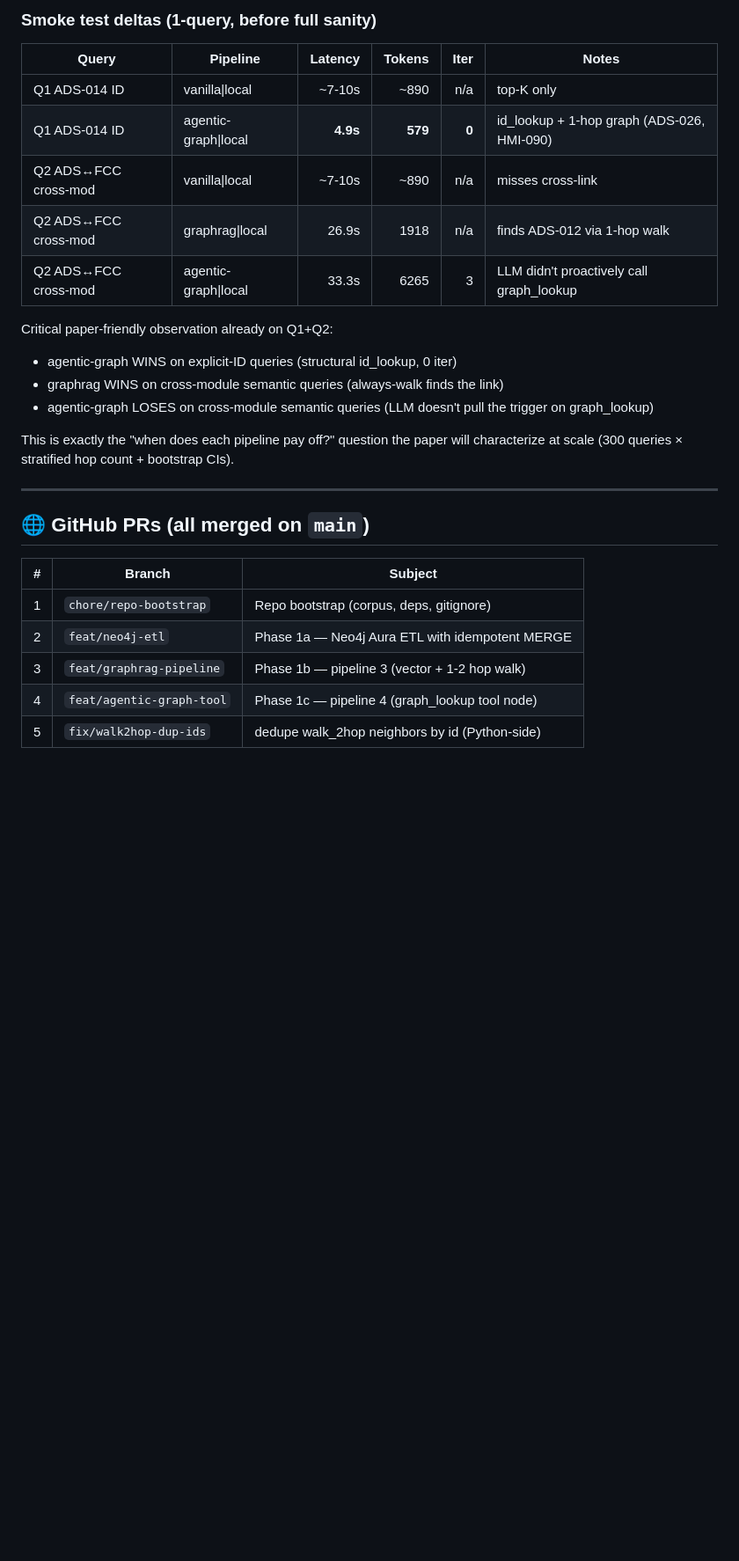
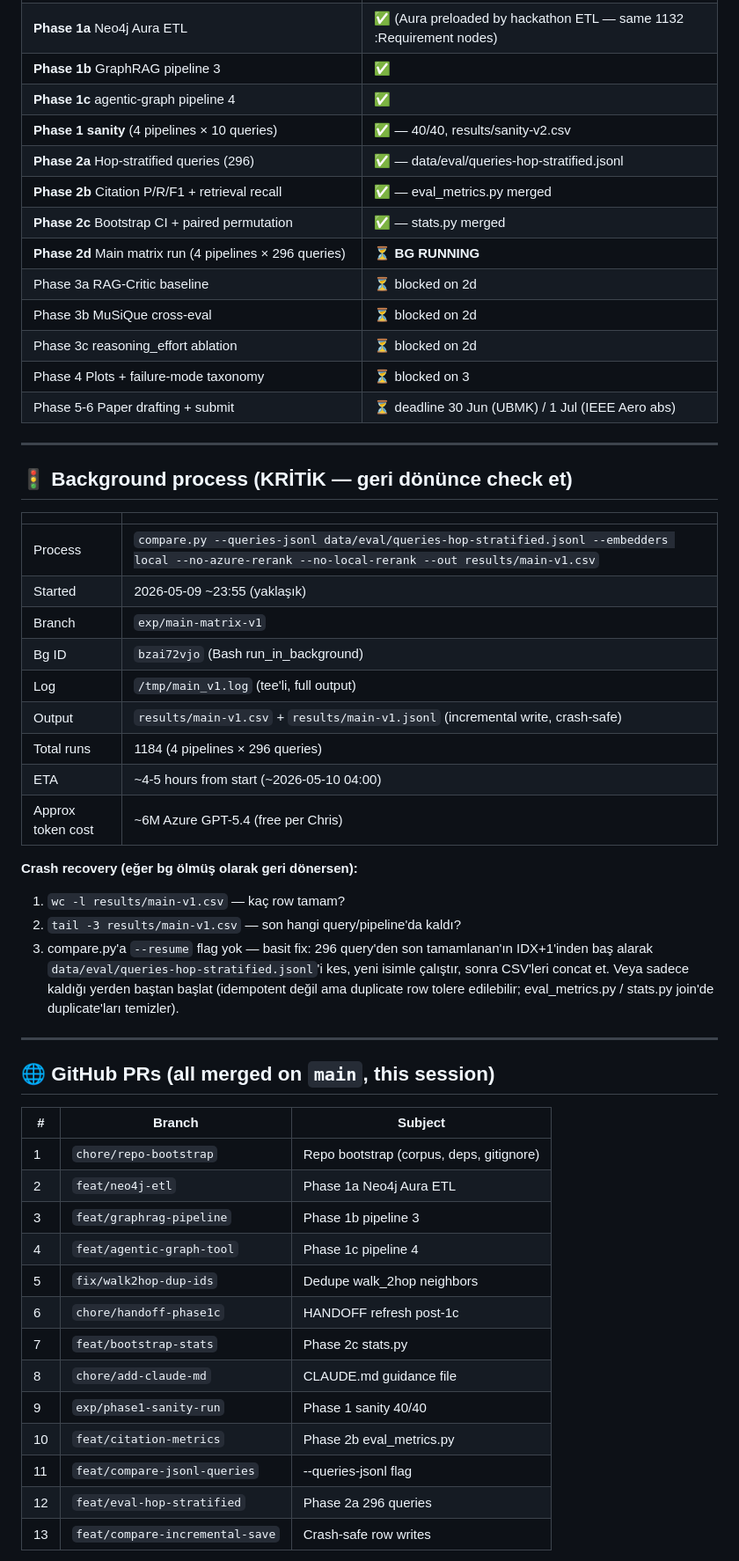
Before and after one commit to mftnakrsu/rag-vs-agentic, a Markdown page: HANDOFF.md, the part around one of its changes. Shown at 88% size. Rendered like a GitHub page; blank space fills up the shorter version.

```diff
--- a/HANDOFF.md
+++ b/HANDOFF.md
@@ -55,29 +35,55 @@ Sonra **bana** dönüp tek cümleyle ne istediğini söyle. Ör:
-### Smoke test deltas (1-query, before full sanity)
-
-| Query | Pipeline | Latency | Tokens | Iter | Notes |
-|---|---|---:|---:|---:|---|
-| Q1 ADS-014 ID | vanilla\|local | ~7-10s | ~890 | n/a | top-K only |
-| Q1 ADS-014 ID | agentic-graph\|local | **4.9s** | **579** | **0** | id_lookup + 1-hop graph (ADS-026, HMI-090) |
-| Q2 ADS↔FCC cross-mod | vanilla\|local | ~7-10s | ~890 | n/a | misses cross-link |
-| Q2 ADS↔FCC cross-mod | graphrag\|local | 26.9s | 1918 | n/a | finds ADS-012 via 1-hop walk |
-| Q2 ADS↔FCC cross-mod | agentic-graph\|local | 33.3s | 6265 | 3 | LLM didn't proactively call graph_lookup |
-
-Critical paper-friendly observation already on Q1+Q2:
-- agentic-graph WINS on explicit-ID queries (structural id_lookup, 0 iter)
-- graphrag WINS on cross-module semantic queries (always-walk finds the link)
-- agentic-graph LOSES on cross-module semantic queries (LLM doesn't pull the trigger on graph_lookup)
-
-This is exactly the "when does each pipeline pay off?" question the paper will characterize at scale (300 queries × stratified hop count + bootstrap CIs).
+| **Phase 1a** Neo4j Aura ETL | ✅ (Aura preloaded by hackathon ETL — same 1132 :Requirement nodes) |
+| **Phase 1b** GraphRAG pipeline 3 | ✅ |
+| **Phase 1c** agentic-graph pipeline 4 | ✅ |
+| **Phase 1 sanity** (4 pipelines × 10 queries) | ✅ — 40/40, results/sanity-v2.csv |
+| **Phase 2a** Hop-stratified queries (296) | ✅ — data/eval/queries-hop-stratified.jsonl |
+| **Phase 2b** Citation P/R/F1 + retrieval recall | ✅ — eval_metrics.py merged |
+| **Phase 2c** Bootstrap CI + paired permutation | ✅ — stats.py merged |
+| **Phase 2d** Main matrix run (4 pipelines × 296 queries) | ⏳ **BG RUNNING** |
+| Phase 3a RAG-Critic baseline | ⏳ blocked on 2d |
+| Phase 3b MuSiQue cross-eval | ⏳ blocked on 2d |
+| Phase 3c reasoning_effort ablation | ⏳ blocked on 2d |
+| Phase 4 Plots + failure-mode taxonomy | ⏳ blocked on 3 |
+| Phase 5-6 Paper drafting + submit | ⏳ deadline 30 Jun (UBMK) / 1 Jul (IEEE Aero abs) |
 
 ---
 
-## 🌐 GitHub PRs (all merged on `main`)
+## 🚦 Background process (KRİTİK — geri dönünce check et)
+
+| | |
+|---|---|
+| Process | `compare.py --queries-jsonl data/eval/queries-hop-stratified.jsonl --embedders local --no-azure-rerank --no-local-rerank --out results/main-v1.csv` |
+| Started | 2026-05-09 ~23:55 (yaklaşık) |
+| Branch | `exp/main-matrix-v1` |
+| Bg ID | `bzai72vjo` (Bash run_in_background) |
+| Log | `/tmp/main_v1.log` (tee'li, full output) |
+| Output | `results/main-v1.csv` + `results/main-v1.jsonl` (incremental write, crash-safe) |
+| Total runs | 1184 (4 pipelines × 296 queries) |
+| ETA | ~4-5 hours from start (~2026-05-10 04:00) |
+| Approx token cost | ~6M Azure GPT-5.4 (free per Chris) |
+
+**Crash recovery (eğer bg ölmüş olarak geri dönersen):**
+1. `wc -l results/main-v1.csv` — kaç row tamam?
+2. `tail -3 results/main-v1.csv` — son hangi query/pipeline'da kaldı?
+3. compare.py'a `--resume` flag yok — basit fix: 296 query'den son tamamlanan'ın IDX+1'inden baş alarak `data/eval/queries-hop-stratified.jsonl`'i kes, yeni isimle çalıştır, sonra CSV'leri concat et. Veya sadece kaldığı yerden baştan başlat (idempotent değil ama duplicate row tolere edilebilir; eval_metrics.py / stats.py join'de duplicate'ları temizler).
+
+---
+
+## 🌐 GitHub PRs (all merged on `main`, this session)
 
 | # | Branch | Subject |
 |---|---|---|
 | 1 | `chore/repo-bootstrap` | Repo bootstrap (corpus, deps, gitignore) |
-| 2 | `feat/neo4j-etl` | Phase 1a — Neo4j Aura ETL with idempotent MERGE |
-| 3 | `feat/graphrag-pipeline` | Phase 1b — pipeline 3 (vector + 1-2 hop walk) |
-| 4 | `feat/agentic-graph-tool` | Phase 1c — pipeline 4 (graph_lookup tool node) |
-| 5 | `fix/walk2hop-dup-ids` | dedupe walk_2hop neighbors by id (Python-side) |
+| 2 | `feat/neo4j-etl` | Phase 1a Neo4j Aura ETL |
+| 3 | `feat/graphrag-pipeline` | Phase 1b pipeline 3 |
+| 4 | `feat/agentic-graph-tool` | Phase 1c pipeline 4 |
+| 5 | `fix/walk2hop-dup-ids` | Dedupe walk_2hop neighbors |
+| 6 | `chore/handoff-phase1c` | HANDOFF refresh post-1c |
+| 7 | `feat/bootstrap-stats` | Phase 2c stats.py |
+| 8 | `chore/add-claude-md` | CLAUDE.md guidance file |
+| 9 | `exp/phase1-sanity-run` | Phase 1 sanity 40/40 |
+| 10 | `feat/citation-metrics` | Phase 2b eval_metrics.py |
+| 11 | `feat/compare-jsonl-queries` | --queries-jsonl flag |
+| 12 | `feat/eval-hop-stratified` | Phase 2a 296 queries |
+| 13 | `feat/compare-incremental-save` | Crash-safe row writes |
 
```
Also changed, not shown: other parts of HANDOFF.md (+69 -108 lines).
